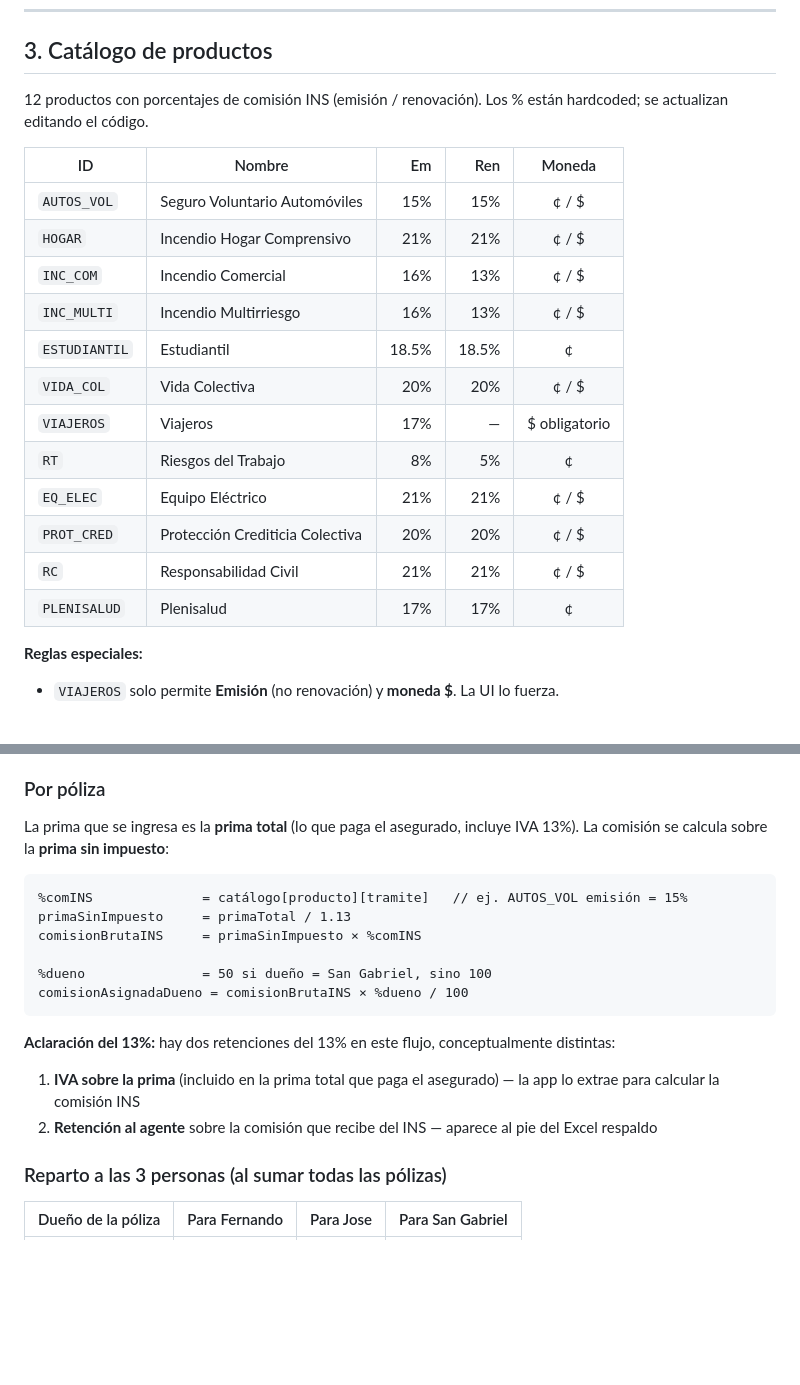
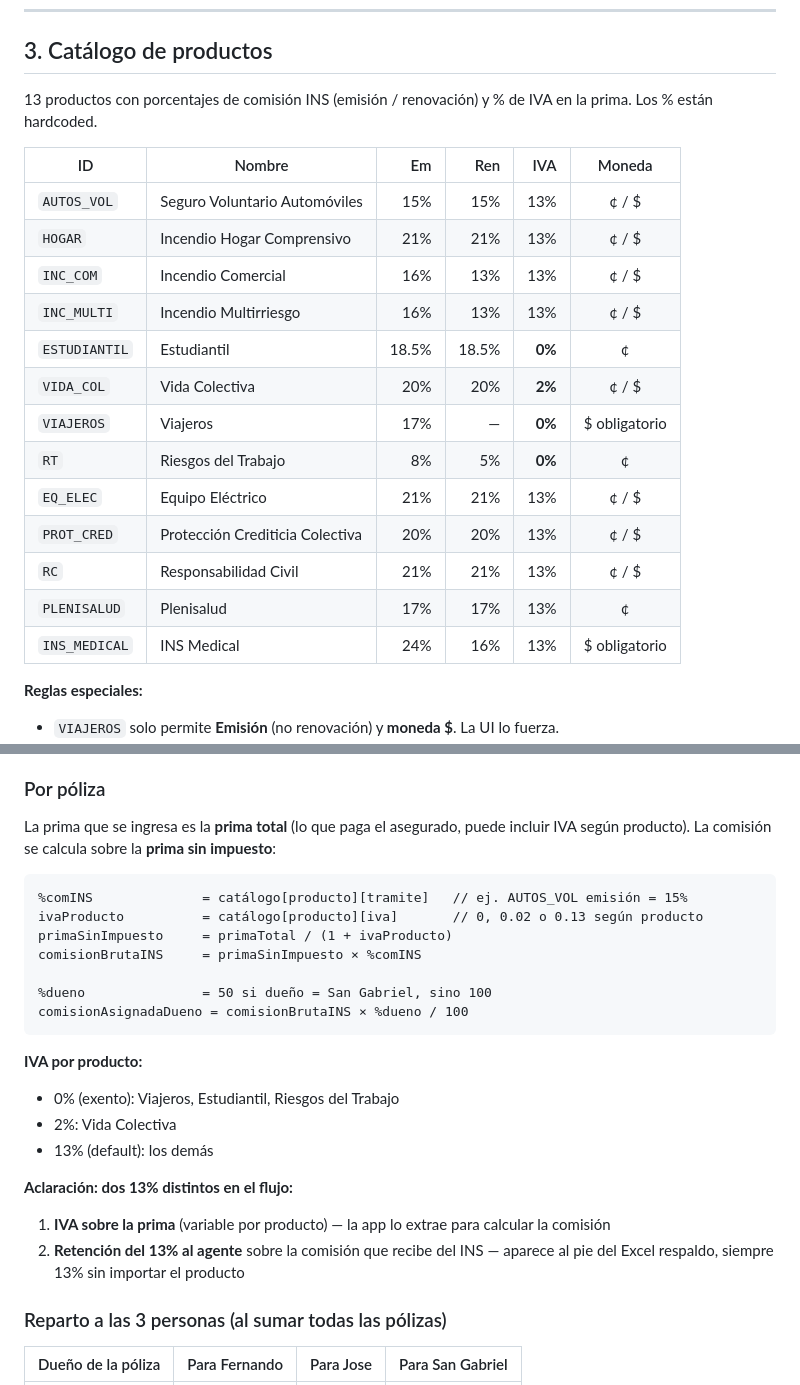
Before and after one commit to jhernandez-vibecode/control-comisiones-agente-ins-jose, a Markdown page: docs/specs/2026-05-09-control-comisiones-jose-design.md, 2 parts joined by grey strips. GitHub-like rendering; blank space fills up the shorter version.

Commit message:
docs: spec actualizado con IVA por producto + INS Medical + Excel por agente
Co-Authored-By: Claude Opus 4.7 <noreply@anthropic.com>

````diff
--- a/docs/specs/2026-05-09-control-comisiones-jose-design.md
+++ b/docs/specs/2026-05-09-control-comisiones-jose-design.md
@@ -34,22 +34,23 @@ Al final de cada quincena Jose exporta un respaldo en Excel para enviárselo a F
 
 ## 3. Catálogo de productos
 
-12 productos con porcentajes de comisión INS (emisión / renovación). Los % están hardcoded; se actualizan editando el código.
+13 productos con porcentajes de comisión INS (emisión / renovación) y % de IVA en la prima. Los % están hardcoded.
 
-| ID | Nombre | Em | Ren | Moneda |
-|---|---|---:|---:|:---:|
-| `AUTOS_VOL` | Seguro Voluntario Automóviles | 15% | 15% | ¢ / $ |
-| `HOGAR` | Incendio Hogar Comprensivo | 21% | 21% | ¢ / $ |
-| `INC_COM` | Incendio Comercial | 16% | 13% | ¢ / $ |
-| `INC_MULTI` | Incendio Multirriesgo | 16% | 13% | ¢ / $ |
-| `ESTUDIANTIL` | Estudiantil | 18.5% | 18.5% | ¢ |
-| `VIDA_COL` | Vida Colectiva | 20% | 20% | ¢ / $ |
-| `VIAJEROS` | Viajeros | 17% | — | $ obligatorio |
-| `RT` | Riesgos del Trabajo | 8% | 5% | ¢ |
-| `EQ_ELEC` | Equipo Eléctrico | 21% | 21% | ¢ / $ |
-| `PROT_CRED` | Protección Crediticia Colectiva | 20% | 20% | ¢ / $ |
-| `RC` | Responsabilidad Civil | 21% | 21% | ¢ / $ |
-| `PLENISALUD` | Plenisalud | 17% | 17% | ¢ |
+| ID | Nombre | Em | Ren | IVA | Moneda |
+|---|---|---:|---:|---:|:---:|
+| `AUTOS_VOL` | Seguro Voluntario Automóviles | 15% | 15% | 13% | ¢ / $ |
+| `HOGAR` | Incendio Hogar Comprensivo | 21% | 21% | 13% | ¢ / $ |
+| `INC_COM` | Incendio Comercial | 16% | 13% | 13% | ¢ / $ |
+| `INC_MULTI` | Incendio Multirriesgo | 16% | 13% | 13% | ¢ / $ |
+| `ESTUDIANTIL` | Estudiantil | 18.5% | 18.5% | **0%** | ¢ |
+| `VIDA_COL` | Vida Colectiva | 20% | 20% | **2%** | ¢ / $ |
+| `VIAJEROS` | Viajeros | 17% | — | **0%** | $ obligatorio |
+| `RT` | Riesgos del Trabajo | 8% | 5% | **0%** | ¢ |
+| `EQ_ELEC` | Equipo Eléctrico | 21% | 21% | 13% | ¢ / $ |
+| `PROT_CRED` | Protección Crediticia Colectiva | 20% | 20% | 13% | ¢ / $ |
+| `RC` | Responsabilidad Civil | 21% | 21% | 13% | ¢ / $ |
+| `PLENISALUD` | Plenisalud | 17% | 17% | 13% | ¢ |
+| `INS_MEDICAL` | INS Medical | 24% | 16% | 13% | $ obligatorio |
 
 **Reglas especiales:**
 
@@ -179,20 +180,26 @@ Total bruto $:  Fernando $X   Jose $Y   San Gabriel $Z   |   TOTAL $W
 
 ### Por póliza
 
-La prima que se ingresa es la **prima total** (lo que paga el asegurado, incluye IVA 13%). La comisión se calcula sobre la **prima sin impuesto**:
+La prima que se ingresa es la **prima total** (lo que paga el asegurado, puede incluir IVA según producto). La comisión se calcula sobre la **prima sin impuesto**:
 
 ```
 %comINS              = catálogo[producto][tramite]   // ej. AUTOS_VOL emisión = 15%
-primaSinImpuesto     = primaTotal / 1.13
+ivaProducto          = catálogo[producto][iva]       // 0, 0.02 o 0.13 según producto
+primaSinImpuesto     = primaTotal / (1 + ivaProducto)
 comisionBrutaINS     = primaSinImpuesto × %comINS
 
 %dueno               = 50 si dueño = San Gabriel, sino 100
 comisionAsignadaDueno = comisionBrutaINS × %dueno / 100
 ```
 
-**Aclaración del 13%:** hay dos retenciones del 13% en este flujo, conceptualmente distintas:
-1. **IVA sobre la prima** (incluido en la prima total que paga el asegurado) — la app lo extrae para calcular la comisión INS
-2. **Retención al agente** sobre la comisión que recibe del INS — aparece al pie del Excel respaldo
+**IVA por producto:**
+- 0% (exento): Viajeros, Estudiantil, Riesgos del Trabajo
+- 2%: Vida Colectiva
+- 13% (default): los demás
+
+**Aclaración: dos 13% distintos en el flujo:**
+1. **IVA sobre la prima** (variable por producto) — la app lo extrae para calcular la comisión
+2. **Retención del 13% al agente** sobre la comisión que recibe del INS — aparece al pie del Excel respaldo, siempre 13% sin importar el producto
 
 ### Reparto a las 3 personas (al sumar todas las pólizas)
 
````
Also changed, not shown: other parts of docs/specs/2026-05-09-control-comisiones-jose-design.md (+10 -1 lines).
